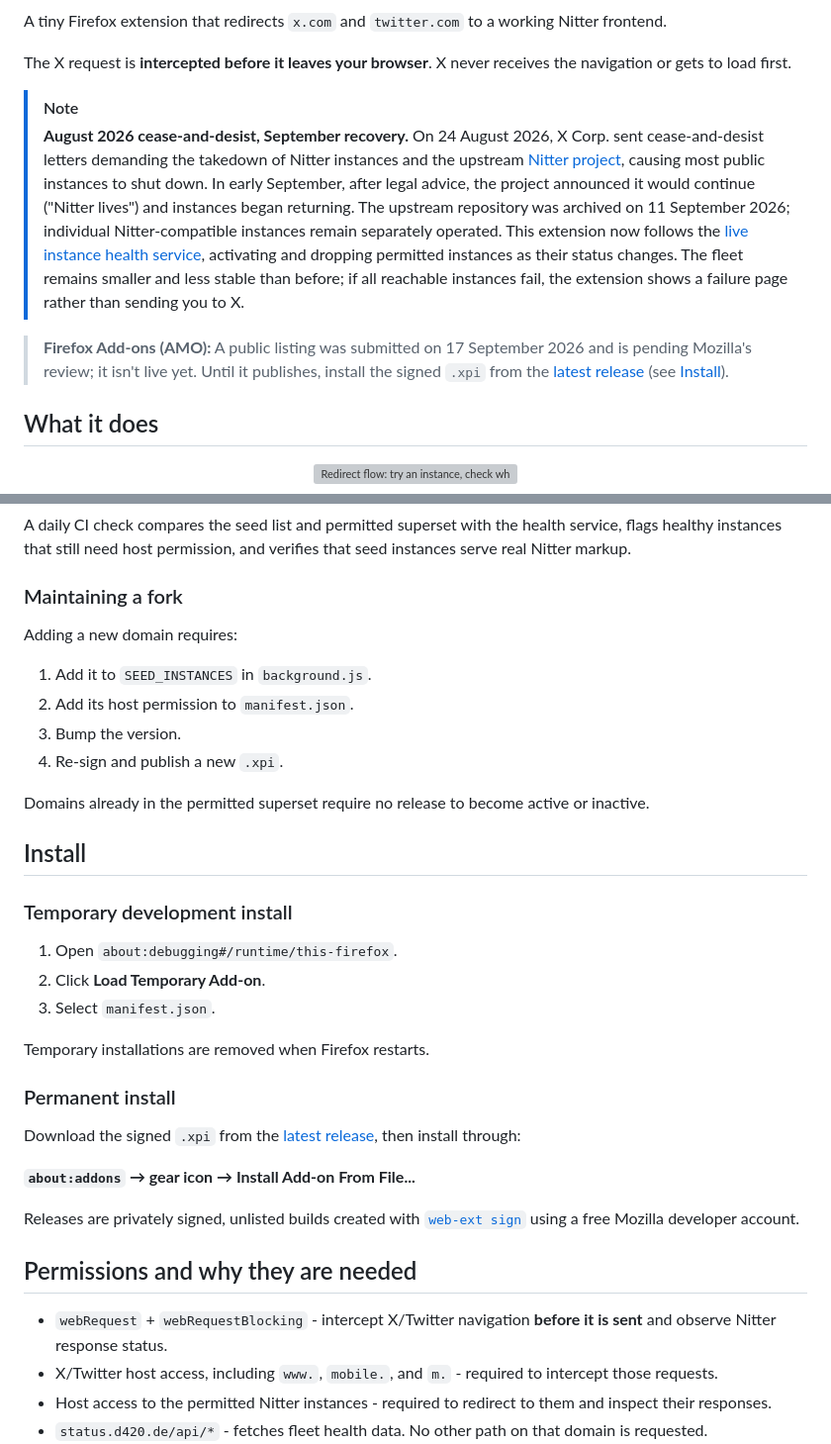
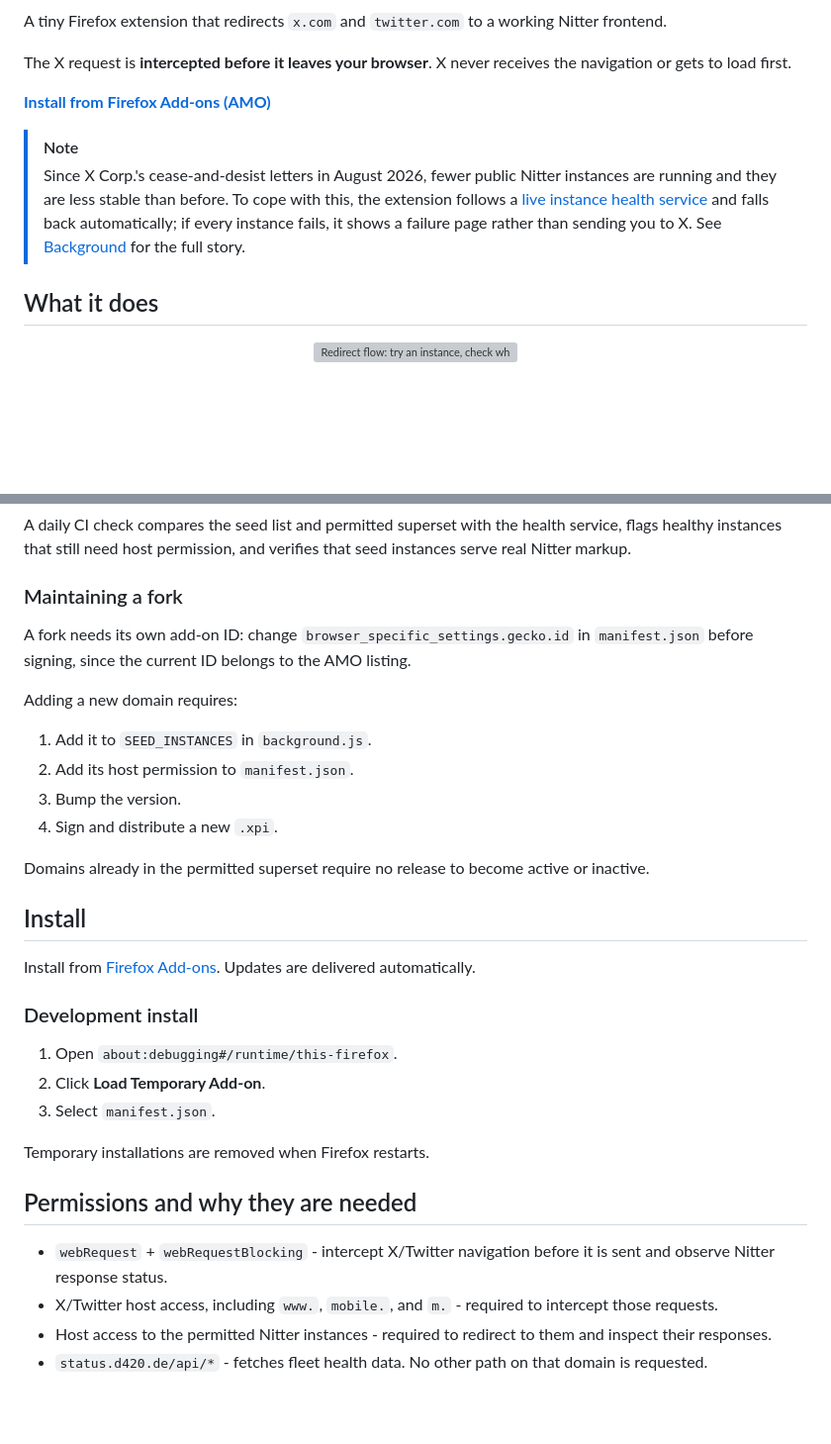
Before and after one commit to deroverda/twitter-to-nitter, a Markdown page: README.md, 2 parts joined by grey strips. Shown at 99% size. Drawn GitHub-style; blank space fills up the shorter version; grey boxes are pictures that could not be loaded.

Commit message:
Update README for AMO release
- Point install instructions to the Firefox Add-ons listing
- Move cease-and-desist history to a Background section
- Add linked AMO version and users badges, drop release badge
- Note that forks need their own add-on ID
- Deduplicate X-only path list in Known limitations
- Add icon.png to shipped files list

```diff
--- a/README.md
+++ b/README.md
@@ -14,10 +15,10 @@ A tiny Firefox extension that redirects `x.com` and `twitter.com` to a working N
 
 The X request is **intercepted before it leaves your browser**. X never receives the navigation or gets to load first.
 
+**[Install from Firefox Add-ons (AMO)](https://addons.mozilla.org/en-GB/firefox/addon/twitter-x-to-nitter/)**
+
 > [!NOTE]
-> **August 2026 cease-and-desist, September recovery.** On 24 August 2026, X Corp. sent cease-and-desist letters demanding the takedown of Nitter instances and the upstream [Nitter project](https://github.com/zedeus/nitter), causing most public instances to shut down. In early September, after legal advice, the project announced it would continue ("Nitter lives") and instances began returning. The upstream repository was archived on 11 September 2026; individual Nitter-compatible instances remain separately operated. This extension now follows the [live instance health service](https://status.d420.de/), activating and dropping permitted instances as their status changes. The fleet remains smaller and less stable than before; if all reachable instances fail, the extension shows a failure page rather than sending you to X.
-
-> **Firefox Add-ons (AMO):** A public listing was submitted on 17 September 2026 and is pending Mozilla's review; it isn't live yet. Until it publishes, install the signed `.xpi` from the [latest release](https://github.com/deroverda/twitter-to-nitter/releases/latest) (see [Install](#install)).
+> Since X Corp.'s cease-and-desist letters in August 2026, fewer public Nitter instances are running and they are less stable than before. To cope with this, the extension follows a [live instance health service](https://status.d420.de/) and falls back automatically; if every instance fails, it shows a failure page rather than sending you to X. See [Background](#background) for the full story.
 
 ## What it does
 
@@ -84,18 +85,22 @@ A daily CI check compares the seed list and permitted superset with the health s
 
 ### Maintaining a fork
 
+A fork needs its own add-on ID: change `browser_specific_settings.gecko.id` in `manifest.json` before signing, since the current ID belongs to the AMO listing.
+
 Adding a new domain requires:
 
 1. Add it to `SEED_INSTANCES` in `background.js`.
 2. Add its host permission to `manifest.json`.
 3. Bump the version.
-4. Re-sign and publish a new `.xpi`.
+4. Sign and distribute a new `.xpi`.
 
 Domains already in the permitted superset require no release to become active or inactive.
 
 ## Install
 
-### Temporary development install
+Install from [Firefox Add-ons](https://addons.mozilla.org/en-GB/firefox/addon/twitter-x-to-nitter/). Updates are delivered automatically.
+
+### Development install
 
 1. Open `about:debugging#/runtime/this-firefox`.
 2. Click **Load Temporary Add-on**.
@@ -103,17 +108,9 @@ Domains already in the permitted superset require no release to become active or
 
 Temporary installations are removed when Firefox restarts.
 
-### Permanent install
-
-Download the signed `.xpi` from the [latest release](https://github.com/deroverda/twitter-to-nitter/releases/latest), then install through:
-
-**`about:addons` → gear icon → Install Add-on From File...**
-
-Releases are privately signed, unlisted builds created with [`web-ext sign`](https://extensionworkshop.com/documentation/publish/signing-and-distribution-overview/) using a free Mozilla developer account.
-
 ## Permissions and why they are needed
 
-* `webRequest` + `webRequestBlocking` - intercept X/Twitter navigation **before it is sent** and observe Nitter response status.
+* `webRequest` + `webRequestBlocking` - intercept X/Twitter navigation before it is sent and observe Nitter response status.
 * X/Twitter host access, including `www.`, `mobile.`, and `m.` - required to intercept those requests.
 * Host access to the permitted Nitter instances - required to redirect to them and inspect their responses.
 * `status.d420.de/api/*` - fetches fleet health data. No other path on that domain is requested.
```
Also changed, not shown: other parts of README.md (+9 -3 lines).
